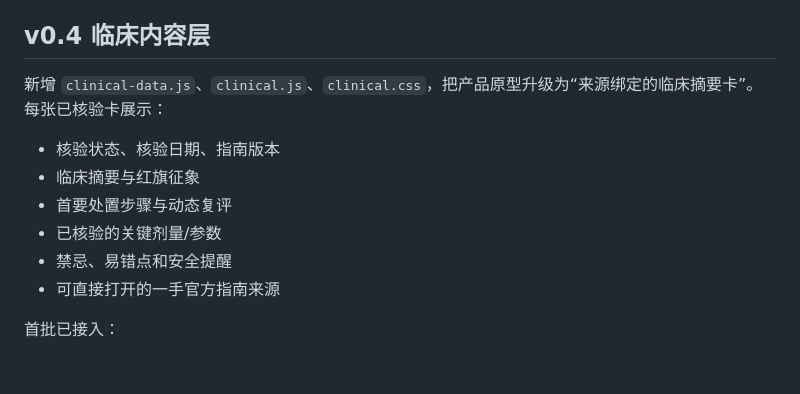
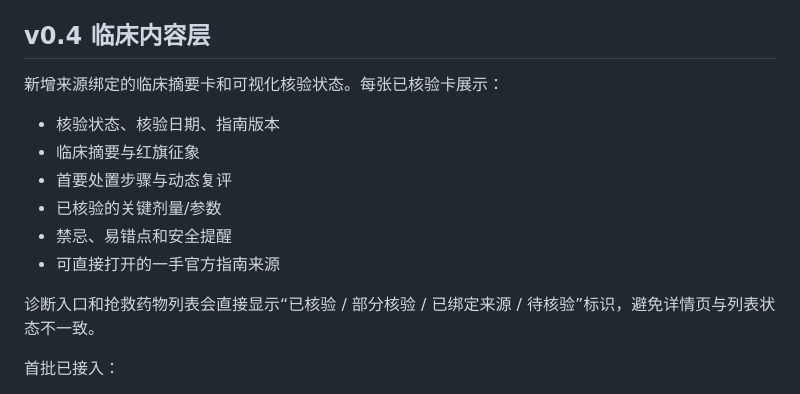
Before and after one commit to tinnxq-alt/emergency-care-assistant, a Markdown page: README.md, the part around the change. GitHub-like rendering; blank space fills up the shorter version.

Commit message:
record visible verification badges

```diff
--- a/README.md
+++ b/README.md
@@ -10,7 +10,7 @@ https://raw.githack.com/tinnxq-alt/emergency-care-assistant/preview/index.html
 
 ## v0.4 临床内容层
 
-新增 `clinical-data.js`、`clinical.js`、`clinical.css`，把产品原型升级为“来源绑定的临床摘要卡”。每张已核验卡展示：
+新增来源绑定的临床摘要卡和可视化核验状态。每张已核验卡展示：
 
 - 核验状态、核验日期、指南版本
 - 临床摘要与红旗征象
@@ -18,6 +18,8 @@ https://raw.githack.com/tinnxq-alt/emergency-care-assistant/preview/index.html
 - 已核验的关键剂量/参数
 - 禁忌、易错点和安全提醒
 - 可直接打开的一手官方指南来源
+
+诊断入口和抢救药物列表会直接显示“已核验 / 部分核验 / 已绑定来源 / 待核验”标识，避免详情页与列表状态不一致。
 
 首批已接入：
 
```
